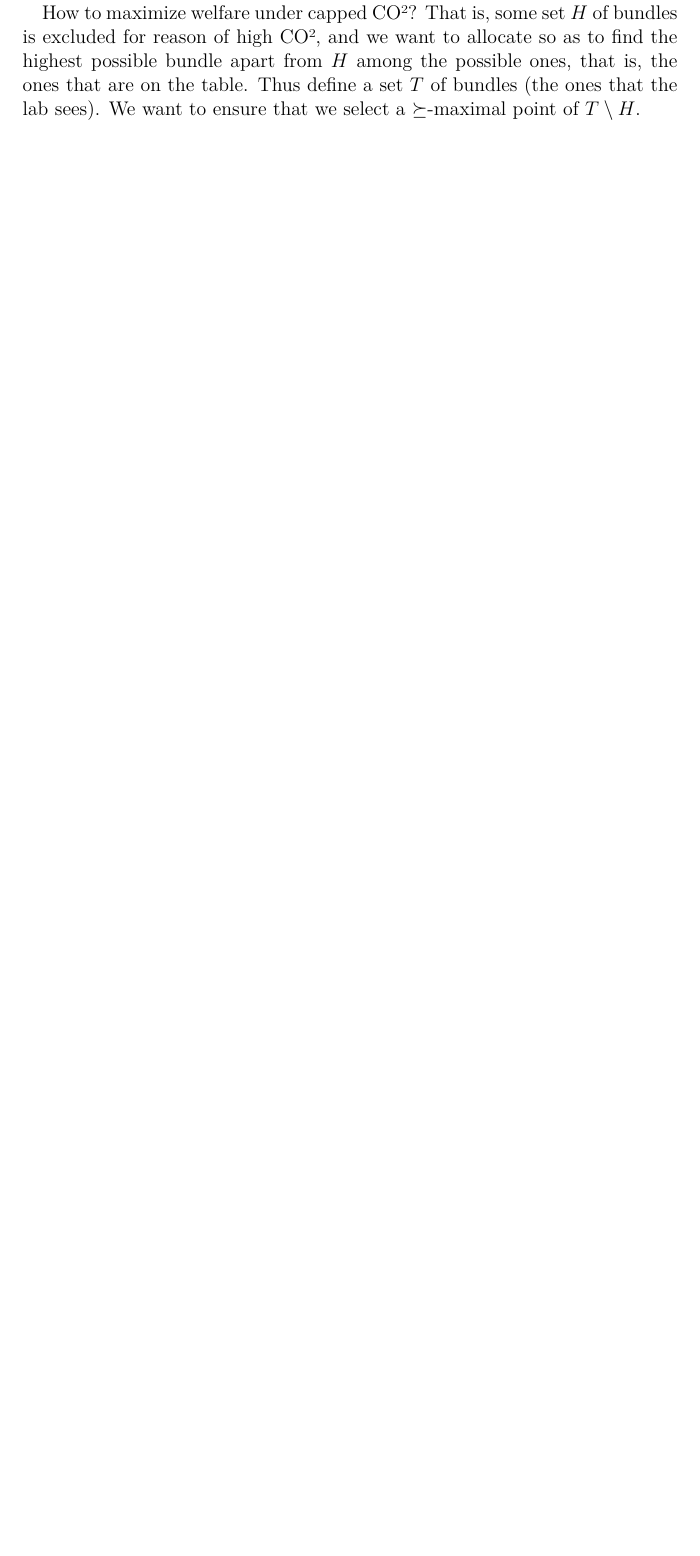
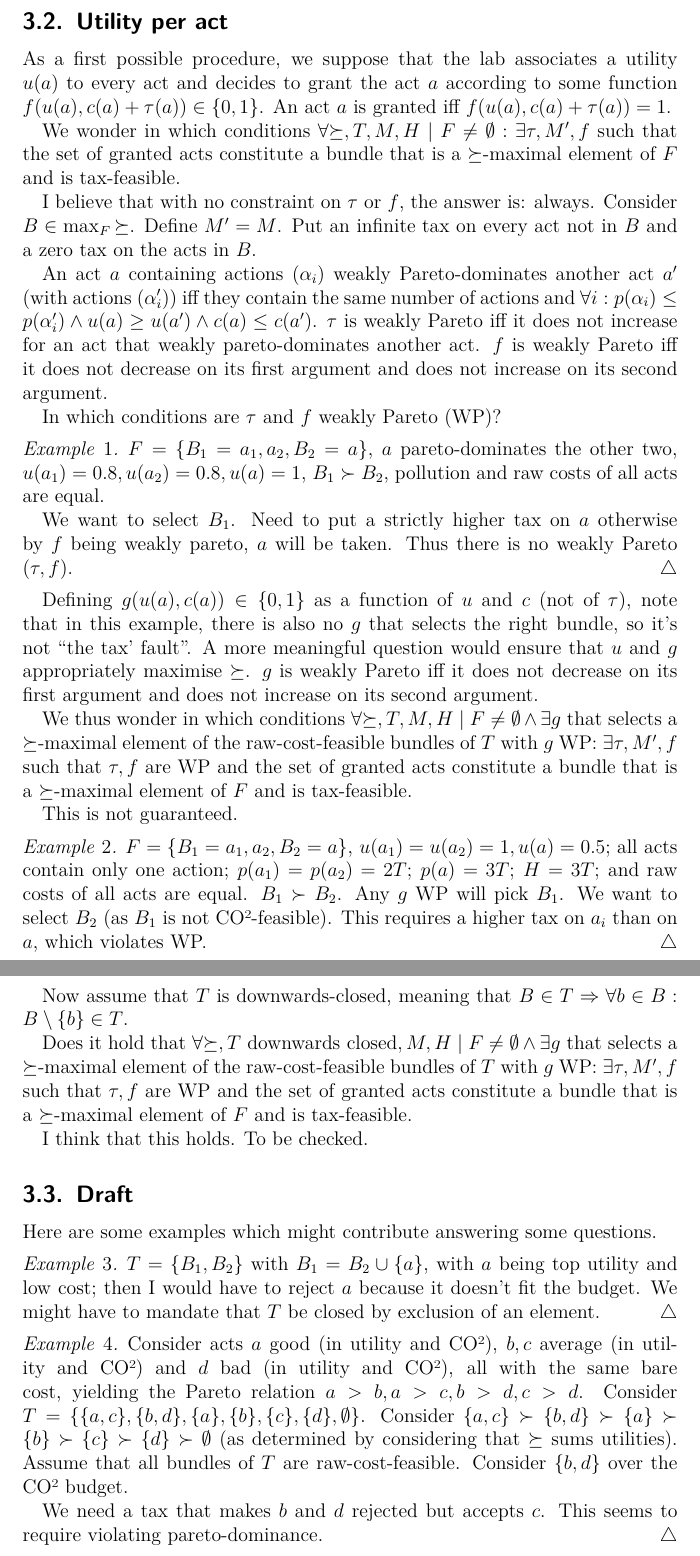
Before and after one commit to oliviercailloux/carbon, a LaTeX document (carbon.tex, which reads preamble/math_mine.tex): part of page 3 of 12 before the commit and two parts of pages 4 and 5 of 14 after it, the two joined at a grey line, cut at the place of the change, the shorter picture padded with empty space. Compiled offline with pdfLaTeX.

Commit message:
Mostly: utility stuff

```diff
--- a/carbon.tex
+++ b/carbon.tex
@@ -76,2 +91 @@ We assume a pre-existing welfare ordering, as follows. The lab has some budget a
 
-Let $M$ be the lab budget. The feasible bundles are the bundles $B = (a_i)$ such that $\sum c_i ≤ M$, with $c_i$ the bare cost of action $a_i$.
@@ -78,5 +95,71 @@ Let $M$ be the lab budget. The feasible bundles are the bundles $B = (a_i)$ such
 
-How to maximize welfare under capped CO²? That is, some set $H$ of bundles is excluded for reason of high CO², and we want to allocate so as to find the highest possible bundle apart from $H$ among the possible ones, that is, the ones that are on the table. Thus define a set $T$ of bundles (the ones that the lab sees). We want to ensure that we select a $\succeq$-maximal point of $T \setminus H$.
+\subsection{Utility per act}
+As a first possible procedure, we suppose that the lab associates a utility $u(a)$ to every act and decides to grant the act $a$ according to some function $f(u(a), c(a) + τ(a)) \in \set{0, 1}$. An act $a$ is granted iff $f(u(a), c(a) + τ(a)) = 1$.
+
+We wonder in which conditions $\forall {\succeq}, T, M, H \suchthat F ≠ \emptyset: \exists τ, M', f$ such that the set of granted acts constitute a bundle that is a $\succeq$-maximal element of $F$ and is tax-feasible.
+
+I believe that with no constraint on $τ$ or $f$, the answer is: always.
+Consider $B \in \max_F {\succeq}$.
+Define $M' = M$. Put an infinite tax on every act not in $B$ and a zero tax on the acts in $B$.
+
+An act $a$ containing actions $(α_i)$ weakly Pareto-dominates another act $a'$ (with actions $(α'_i)$) iff they contain the same number of actions and $\forall i: p(α_i) ≤ p(α'_i) \land u(a) ≥ u(a') \land c(a) ≤ c(a')$.
+$τ$ is weakly Pareto iff it does not increase for an act that weakly pareto-dominates another act.
+$f$ is weakly Pareto iff it does not decrease on its first argument and does not increase on its second argument.
+
+In which conditions are $τ$ and $f$ weakly Pareto (WP)?
+
+\begin{example}
+	$F = \set{B_1 = {a_1, a_2}, B_2 = {a}}$,
+	$a$ pareto-dominates the other two,
+	$u(a_1) = 0.8, u(a_2) = 0.8, u(a) = 1$,
+	$B_1 \succ B_2$,
+	pollution and raw costs of all acts are equal.
+
+	We want to select $B_1$.
+	Need to put a strictly higher tax on $a$ otherwise by $f$ being weakly pareto, $a$ will be taken.
+	Thus there is no weakly Pareto $(τ, f)$.
+\end{example}
+Defining $g(u(a), c(a)) \in \set{0, 1}$ as a function of $u$ and $c$ (not of $τ$), note that in this example, there is also no $g$ that selects the right bundle, so it’s not “the tax’ fault”.
+A more meaningful question would ensure that $u$ and $g$ appropriately maximise $\succeq$.
+$g$ is weakly Pareto iff it does not decrease on its first argument and does not increase on its second argument.
+
+We thus wonder in which conditions $\forall {\succeq}, T, M, H \suchthat F ≠ \emptyset \land \exists g$ that selects a $\succeq$-maximal element of the raw-cost-feasible bundles of $T$ with $g$ WP: $\exists τ, M', f$ such that $τ, f$ are WP and the set of granted acts constitute a bundle that is a $\succeq$-maximal element of $F$ and is tax-feasible.
+
+This is not guaranteed.
+\begin{example}
+	$F = \set{B_1 = {a_1, a_2}, B_2 = {a}}$,
+	$u(a_1) = u(a_2) = 1, u(a) = 0.5$;
+	all acts contain only one action;
+	$p(a_1) = p(a_2) = 2T$; $p(a) = 3T$; $H = 3T$; and raw costs of all acts are equal.
+	$B_1 \succ B_2$.
+	Any $g$ WP will pick $B_1$.
+	We want to select $B_2$ (as $B_1$ is not CO²-feasible).
+	This requires a higher tax on $a_i$ than on $a$, which violates WP.
+\end{example}
+
+Now assume that $T$ is downwards-closed, meaning that $B \in T ⇒ \forall b \in B: B \setminus \set{b} \in T$.
+
+Does it hold that $\forall {\succeq}, T \text{ downwards closed}, M, H \suchthat F ≠ \emptyset \land \exists g$ that selects a $\succeq$-maximal element of the raw-cost-feasible bundles of $T$ with $g$ WP: $\exists τ, M', f$ such that $τ, f$ are WP and the set of granted acts constitute a bundle that is a $\succeq$-maximal element of $F$ and is tax-feasible.
+
+I think that this holds. To be checked.
+
+\subsection{Draft}
+Here are some examples which might contribute answering some questions.
+\begin{example}
+	$T = \set{B_1, B_2}$ with $B_1 = B_2 \cup \set{a}$, with $a$ being top utility and low cost; then I would have to reject $a$ because it doesn’t fit the budget.
+	We might have to mandate that $T$ be closed by exclusion of an element.
+\end{example}
+
+\begin{example}
+	Consider acts $a$ good (in utility and CO²), $b, c$ average (in utility and CO²) and $d$ bad (in utility and CO²), all with the same bare cost, yielding the Pareto relation $a > b, a > c, b > d, c > d$.
+	Consider $T = \set{\set{a, c}, \set{b, d}, \set{a}, \set{b}, \set{c}, \set{d}, \emptyset}$.
+	Consider $\set{a, c} \succ \set{b, d} \succ \set{a} \succ \set{b} \succ \set{c} \succ \set{d} \succ \emptyset$ (as determined by considering that $\succeq$ sums utilities).
+	Assume that all bundles of $T$ are raw-cost-feasible.
+	Consider $\set{b, d}$ over the CO² budget.
+
+	We need a tax that makes $b$ and $d$ rejected but accepts $c$.
+	This seems to require violating pareto-dominance.
+\end{example}
 
 Define the tax-feasible bundles as the bundles $B = (a_i)$ such that $\sum c_i + \tau_i ≤ M$.
 We consider only functions $\tau$ such that the tax-feasible bundles are suitably capped.
--- a/preamble/math_mine.tex
+++ b/preamble/math_mine.tex
@@ -1,3 +1,6 @@
+\NewDocumentCommand{\allbundles}{}{\mathscr{B}}
+\NewDocumentCommand{\allacts}{}{\mathscr{A}}
+
 %Decision Theory (MCDA and SC)
 \NewDocumentCommand{\allalts}{}{\mathscr{A}}
 \NewDocumentCommand{\allcrits}{}{\mathscr{C}}
```
Also changed, not shown: carbon.tex (25 more changed lines).
